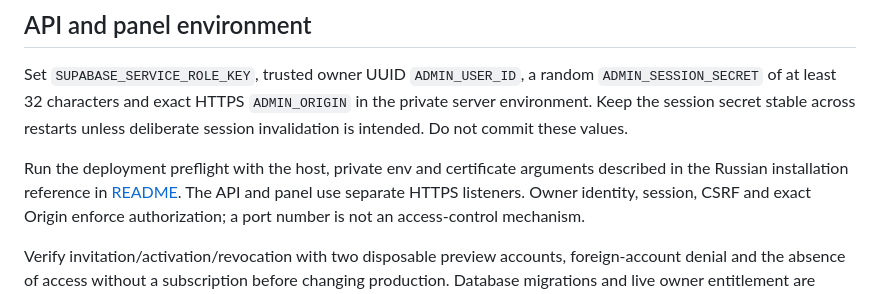
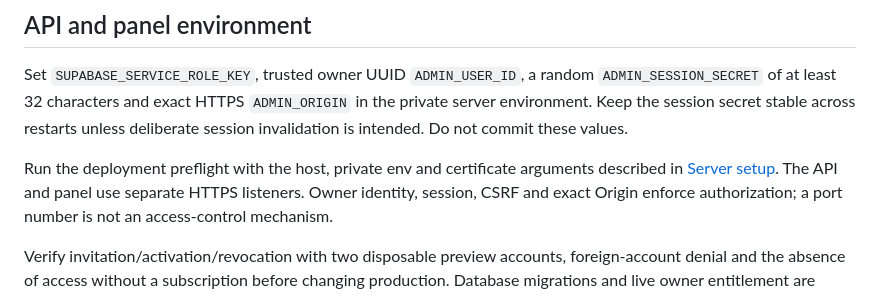
Before and after one commit to KoTeKaaa/Gemini_CLI, a Markdown page: docs/en/subscription-migration.md, the part around the change. Drawn GitHub-style.

Commit message:
Link subscription setup to the English server guide

```diff
--- a/docs/en/subscription-migration.md
+++ b/docs/en/subscription-migration.md
@@ -38,7 +38,7 @@ in the private server environment. Keep the session secret stable across restart
 unless deliberate session invalidation is intended. Do not commit these values.
 
 Run the deployment preflight with the host, private env and certificate arguments
-described in the Russian installation reference in [README](../../README.md).
+described in [Server setup](server-setup.md).
 The API and panel use separate HTTPS listeners. Owner identity, session, CSRF and
 exact Origin enforce authorization; a port number is not an access-control mechanism.
 
```
